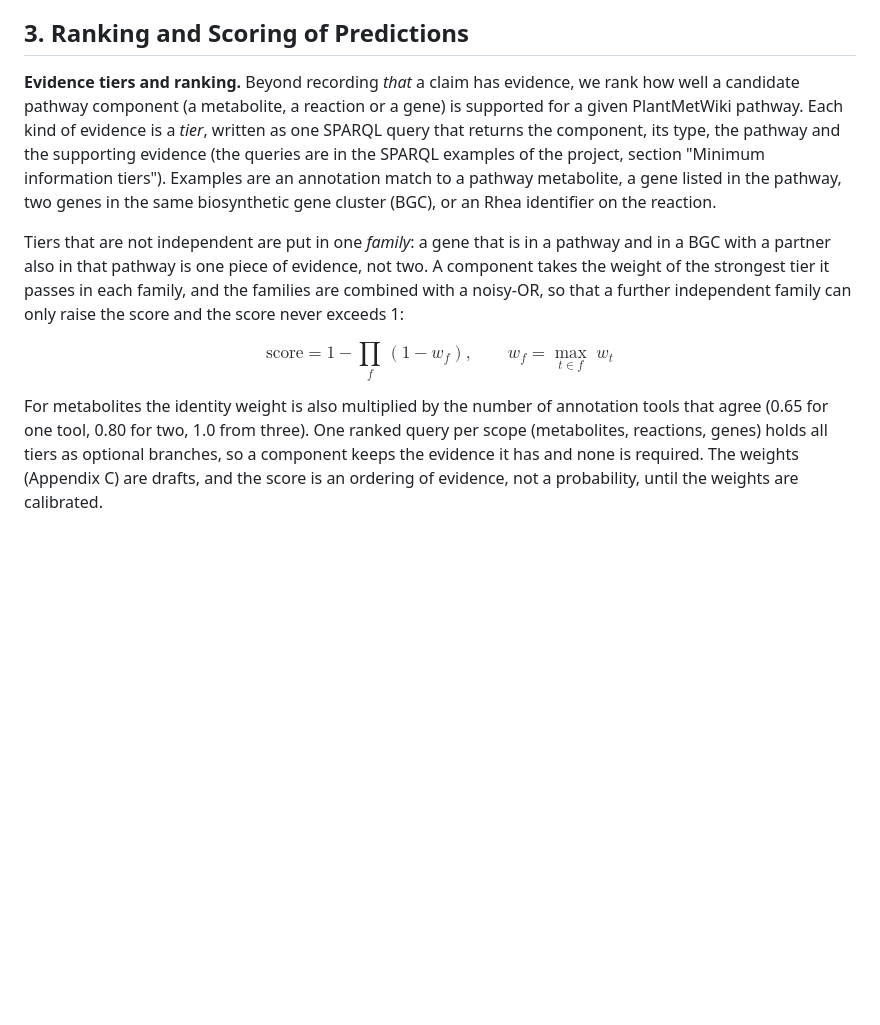
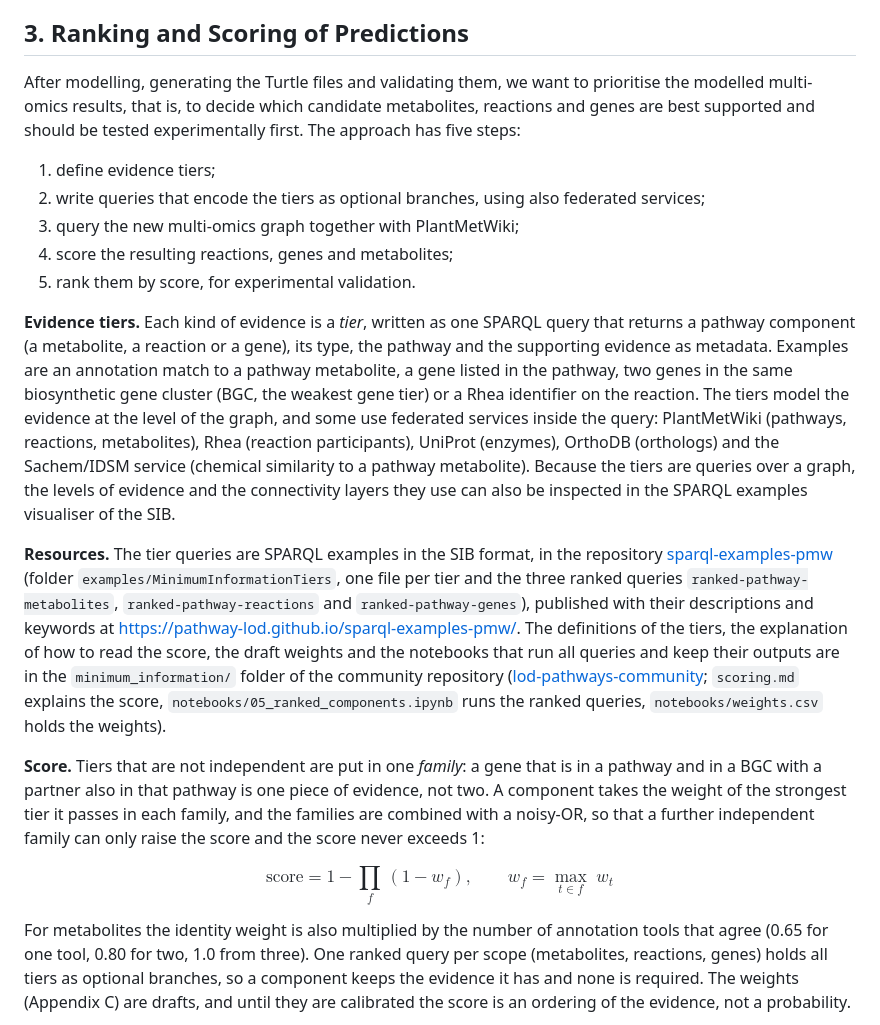
Before and after one commit to pathway-lod/developing-open-standards, a Markdown page: paper/paper.md, the part around one of its changes. GitHub-like rendering; blank space fills up the shorter version.

```diff
--- a/paper/paper.md
+++ b/paper/paper.md
@@ -228,11 +228,21 @@ The evidence of all pilots is ranked with the tier queries of `minimum_informati
 
 ## 3. Ranking and Scoring of Predictions
 
-**Evidence tiers and ranking.** Beyond recording *that* a claim has evidence, we rank how well a candidate pathway component (a metabolite, a reaction or a gene) is supported for a given PlantMetWiki pathway. Each kind of evidence is a *tier*, written as one SPARQL query that returns the component, its type, the pathway and the supporting evidence (the queries are in the SPARQL examples of the project, section "Minimum information tiers"). Examples are an annotation match to a pathway metabolite, a gene listed in the pathway, two genes in the same biosynthetic gene cluster (BGC), or an Rhea identifier on the reaction.
+After modelling, generating the Turtle files and validating them, we want to prioritise the modelled multi-omics results, that is, to decide which candidate metabolites, reactions and genes are best supported and should be tested experimentally first. The approach has five steps:
 
-Tiers that are not independent are put in one *family*: a gene that is in a pathway and in a BGC with a partner also in that pathway is one piece of evidence, not two. A component takes the weight of the strongest tier it passes in each family, and the families are combined with a noisy-OR, so that a further independent family can only raise the score and the score never exceeds 1:
+1. define evidence tiers;
+2. write queries that encode the tiers as optional branches, using also federated services;
+3. query the new multi-omics graph together with PlantMetWiki;
+4. score the resulting reactions, genes and metabolites;
+5. rank them by score, for experimental validation.
+
+**Evidence tiers.** Each kind of evidence is a *tier*, written as one SPARQL query that returns a pathway component (a metabolite, a reaction or a gene), its type, the pathway and the supporting evidence as metadata. Examples are an annotation match to a pathway metabolite, a gene listed in the pathway, two genes in the same biosynthetic gene cluster (BGC, the weakest gene tier) or a Rhea identifier on the reaction. The tiers model the evidence at the level of the graph, and some use federated services inside the query: PlantMetWiki (pathways, reactions, metabolites), Rhea (reaction participants), UniProt (enzymes), OrthoDB (orthologs) and the Sachem/IDSM service (chemical similarity to a pathway metabolite). Because the tiers are queries over a graph, the levels of evidence and the connectivity layers they use can also be inspected in the SPARQL examples visualiser of the SIB.
+
+**Resources.** The tier queries are SPARQL examples in the SIB format, in the repository [sparql-examples-pmw](https://github.com/pathway-lod/sparql-examples-pmw) (folder `examples/MinimumInformationTiers`, one file per tier and the three ranked queries `ranked-pathway-metabolites`, `ranked-pathway-reactions` and `ranked-pathway-genes`), published with their descriptions and keywords at <https://pathway-lod.github.io/sparql-examples-pmw/>. The definitions of the tiers, the explanation of how to read the score, the draft weights and the notebooks that run all queries and keep their outputs are in the `minimum_information/` folder of the community repository ([lod-pathways-community](https://github.com/pathway-lod/lod-pathways-community/tree/edp-visualization/minimum_information); `scoring.md` explains the score, `notebooks/05_ranked_components.ipynb` runs the ranked queries, `notebooks/weights.csv` holds the weights).
+
+**Score.** Tiers that are not independent are put in one *family*: a gene that is in a pathway and in a BGC with a partner also in that pathway is one piece of evidence, not two. A component takes the weight of the strongest tier it passes in each family, and the families are combined with a noisy-OR, so that a further independent family can only raise the score and the score never exceeds 1:
 
 $$\mathrm{score} = 1 - \prod_{f}\,(1 - w_f), \qquad w_f = \max_{t \in f}\; w_t$$
 
-For metabolites the identity weight is also multiplied by the number of annotation tools that agree (0.65 for one tool, 0.80 for two, 1.0 from three). One ranked query per scope (metabolites, reactions, genes) holds all tiers as optional branches, so a component keeps the evidence it has and none is required. The weights (Appendix C) are drafts, and the score is an ordering of evidence, not a probability, until the weights are calibrated.
+For metabolites the identity weight is also multiplied by the number of annotation tools that agree (0.65 for one tool, 0.80 for two, 1.0 from three). One ranked query per scope (metabolites, reactions, genes) holds all tiers as optional branches, so a component keeps the evidence it has and none is required. The weights (Appendix C) are drafts, and until they are calibrated the score is an ordering of the evidence, not a probability.
 
```
Also changed, not shown: other parts of paper/paper.md (+18 -30 lines), paper/figures/scoring_schema.png (added), 2 other files.
